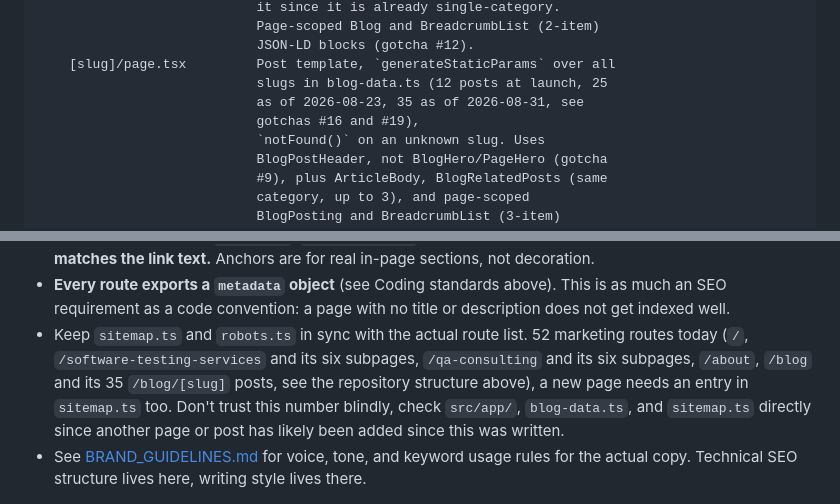
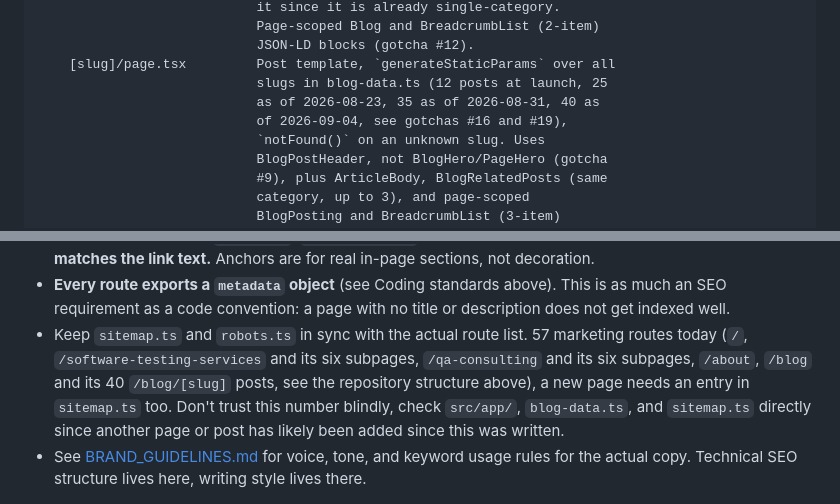
Before and after one commit to MuhammadAli0297/goGreenlit, a Markdown page: CLAUDE.md, 2 parts joined by grey strips. Rendered like a GitHub page.

Commit message:
docs: update blog post/route counts to 40 posts, 57 routes
Reflects the 5-post keyword-gap batch added in this branch.

Co-Authored-By: Claude Sonnet 5 <noreply@anthropic.com>

```diff
--- a/CLAUDE.md
+++ b/CLAUDE.md
@@ -846,8 +846,8 @@ src/app/                  Routes (App Router). Keep page files thin,
                             JSON-LD blocks (gotcha #12).
     [slug]/page.tsx         Post template, `generateStaticParams` over all
                             slugs in blog-data.ts (12 posts at launch, 25
-                            as of 2026-08-23, 35 as of 2026-08-31, see
-                            gotchas #16 and #19),
+                            as of 2026-08-23, 35 as of 2026-08-31, 40 as
+                            of 2026-09-04, see gotchas #16 and #19),
                             `notFound()` on an unknown slug. Uses
                             BlogPostHeader, not BlogHero/PageHero (gotcha
                             #9), plus ArticleBody, BlogRelatedPosts (same
@@ -1108,9 +1108,9 @@ repo already handle well.
   This is as much an SEO requirement as a code convention: a page with no
   title or description does not get indexed well.
 - Keep `sitemap.ts` and `robots.ts` in sync with the actual route list.
-  52 marketing routes today (`/`, `/software-testing-services` and its
+  57 marketing routes today (`/`, `/software-testing-services` and its
   six subpages, `/qa-consulting` and its six subpages, `/about`, `/blog`
-  and its 35 `/blog/[slug]` posts, see the repository structure above), a
+  and its 40 `/blog/[slug]` posts, see the repository structure above), a
   new page needs an entry in `sitemap.ts` too. Don't trust this number
   blindly, check `src/app/`, `blog-data.ts`, and `sitemap.ts` directly
   since another page or post has likely been added since this was
```
Also changed, not shown: other parts of CLAUDE.md (+2 -2 lines).
